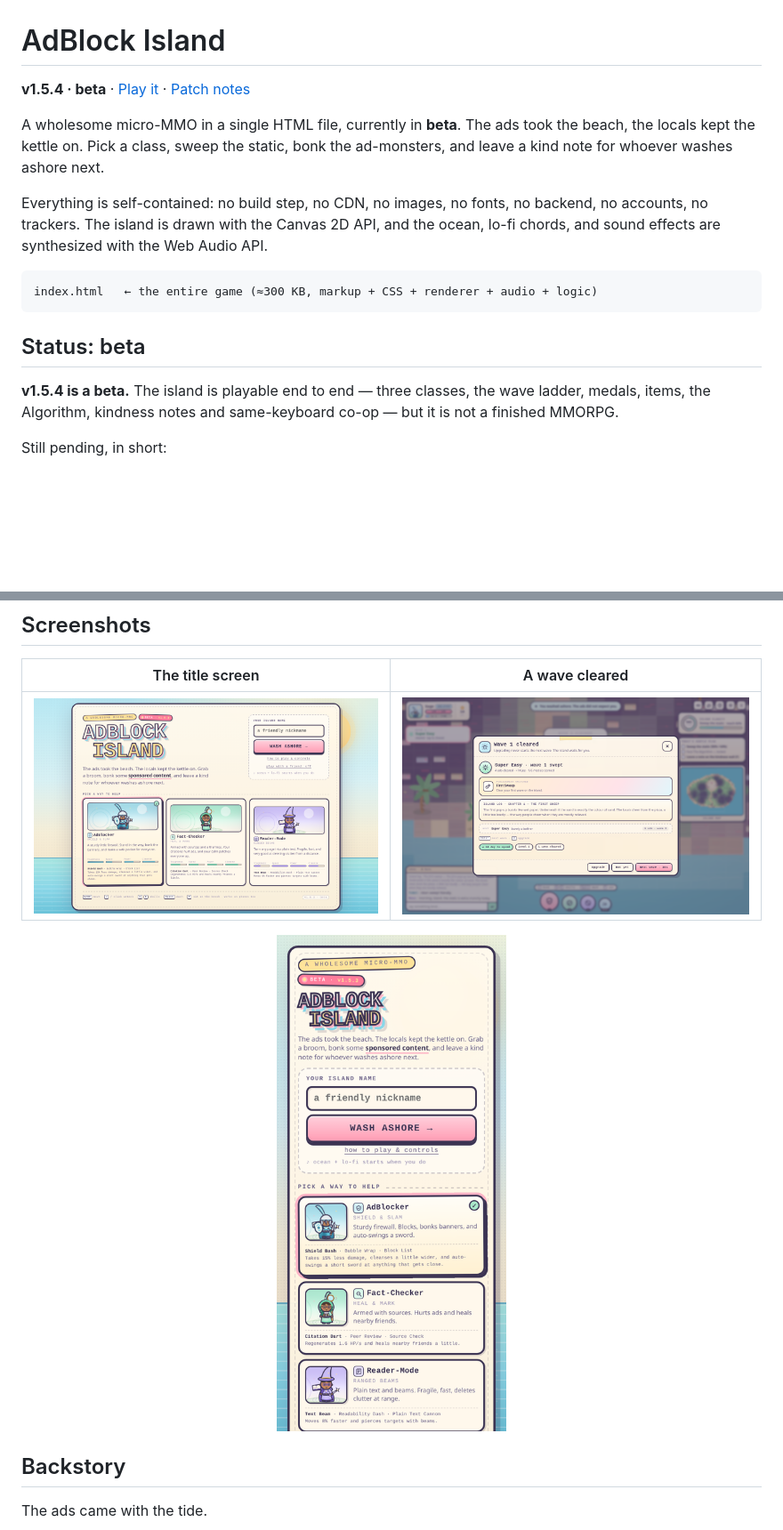
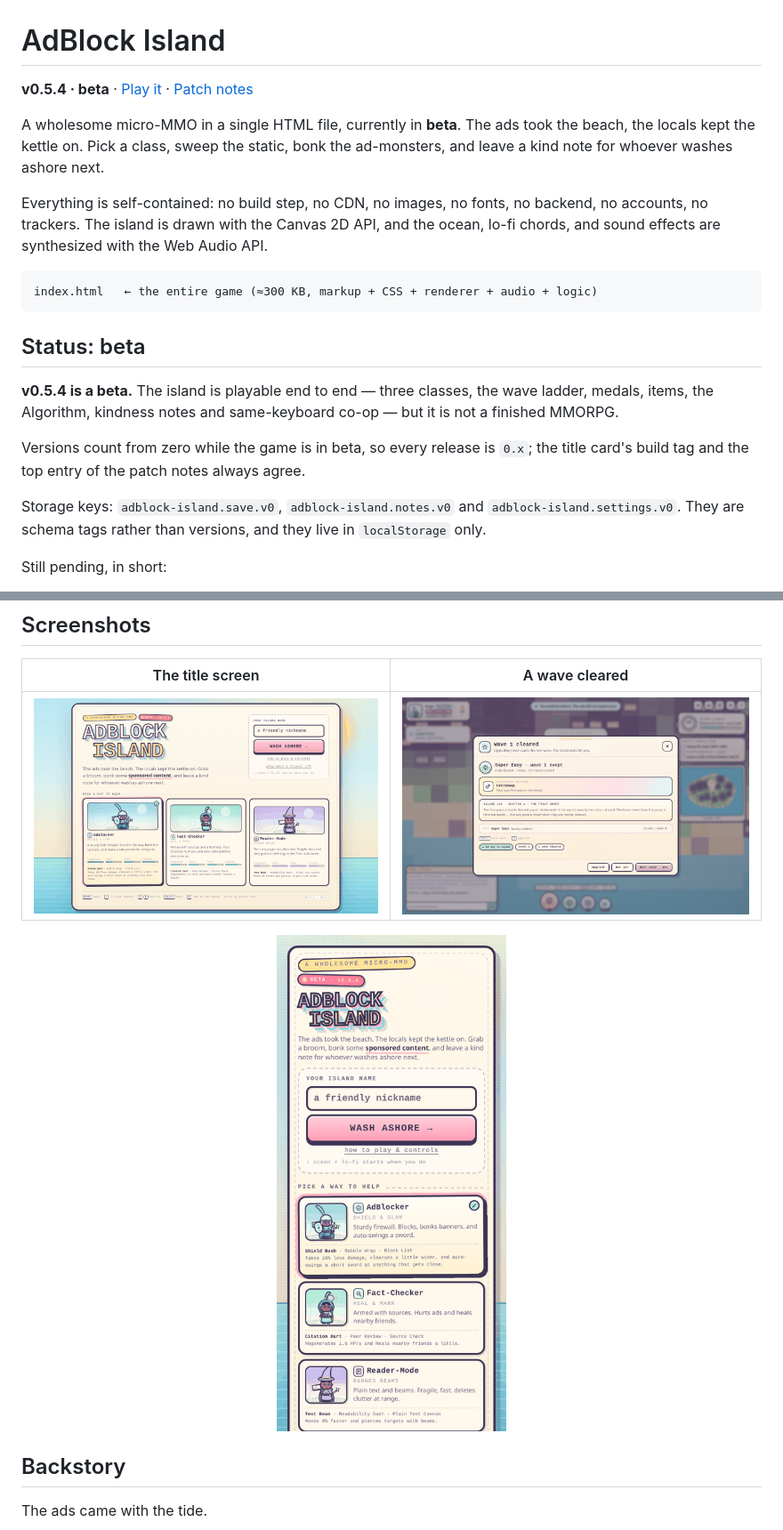
Before and after one commit to potaterrr/adblock-island, a Markdown page: README.md, 2 parts joined by grey strips. Shown at 89% size. Drawn GitHub-style; pictures changed too: screenshots/phone.png, screenshots/title.png, screenshots/wave-card.png; blank space fills up the shorter version.

```diff
--- a/README.md
+++ b/README.md
@@ -1,6 +1,6 @@
 # AdBlock Island
 
-**v1.5.4 · beta** · [Play it](https://potaterrr.github.io/adblock-island/) · [Patch notes](CHANGELOG.md)
+**v0.5.4 · beta** · [Play it](https://potaterrr.github.io/adblock-island/) · [Patch notes](CHANGELOG.md)
 
 A wholesome micro-MMO in a single HTML file, currently in **beta**. The ads took the beach, the locals kept the kettle on. Pick a class, sweep the static, bonk the ad-monsters, and leave a kind note for whoever washes ashore next.
 
@@ -12,7 +12,11 @@ index.html   ← the entire game (≈300 KB, markup + CSS + renderer + audio + l
 
 ## Status: beta
 
-**v1.5.4 is a beta.** The island is playable end to end — three classes, the wave ladder, medals, items, the Algorithm, kindness notes and same-keyboard co-op — but it is not a finished MMORPG.
+**v0.5.4 is a beta.** The island is playable end to end — three classes, the wave ladder, medals, items, the Algorithm, kindness notes and same-keyboard co-op — but it is not a finished MMORPG.
+
+Versions count from zero while the game is in beta, so every release is `0.x`; the title card's build tag and the top entry of the patch notes always agree.
+
+Storage keys: `adblock-island.save.v0`, `adblock-island.notes.v0` and `adblock-island.settings.v0`. They are schema tags rather than versions, and they live in `localStorage` only.
 
 Still pending, in short:
 
```
Also changed, not shown: other parts of README.md (+18 -18 lines), CHANGELOG.md (+20 -18 lines), social-card.jpg, 1 other file.
